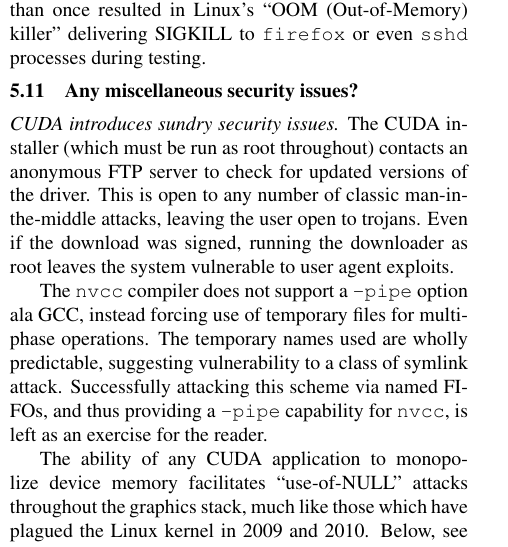
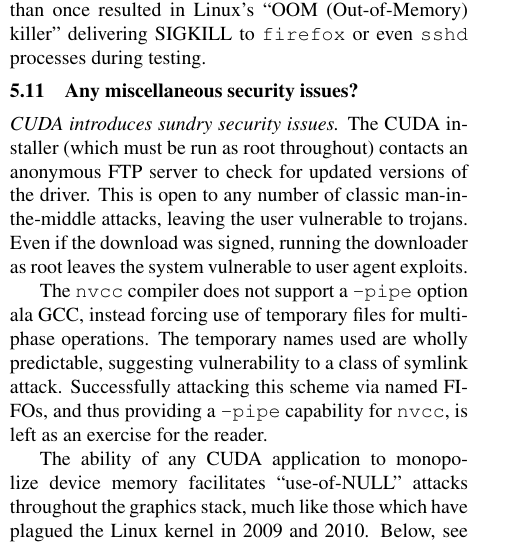
Before and after one commit to dankamongmen/wdp, a LaTeX paper (cs8803ss-project/cs8803ssProject.tex): part of one column of page 5 of 9, cut so that both start at the same text. Compiled offline with pdfLaTeX.

Commit message:
'open' twice in one sentence

```diff
--- a/cs8803ss-project/cs8803ssProject.tex
+++ b/cs8803ss-project/cs8803ssProject.tex
@@ -395,7 +395,7 @@
 \textit{CUDA introduces sundry security issues.} The CUDA installer (which
 must be run as root throughout) contacts an anonymous FTP server to check for
 updated versions of the driver. This is open to any number of classic man-in-the-middle
-attacks, leaving the user open to trojans. Even if the download was signed,
+attacks, leaving the user vulnerable to trojans. Even if the download was signed,
 running the downloader as root leaves the system vulnerable to user agent
 exploits.
 
```
